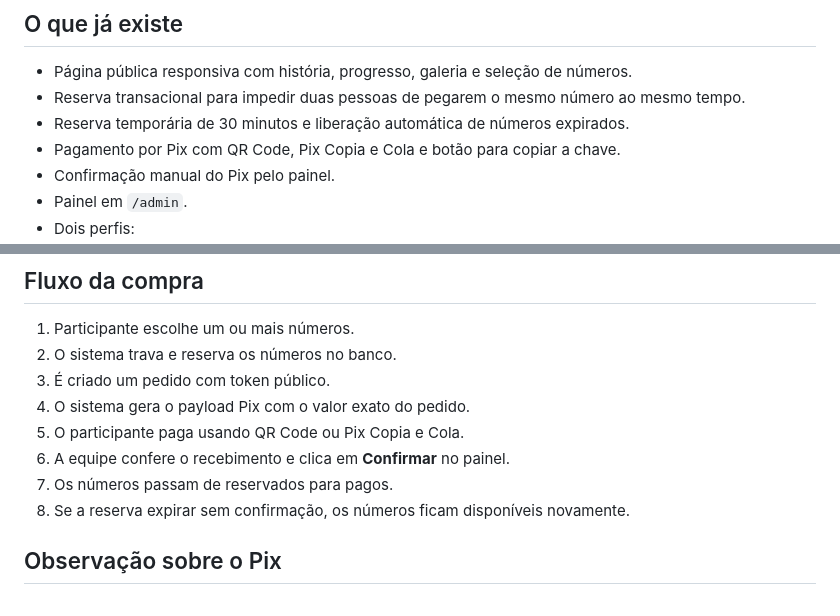
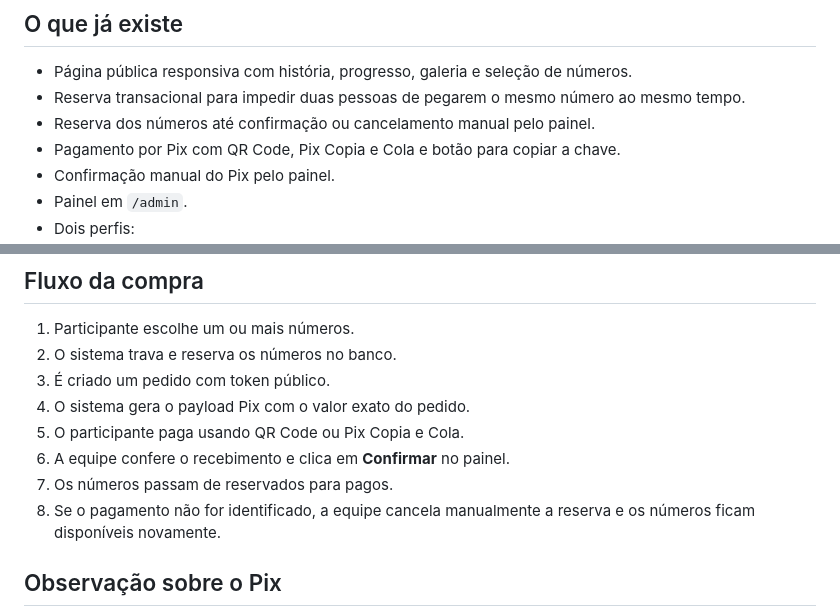
Before and after one commit to MiguelAlmeidaJ/ajude-o-pedro, a Markdown page: README.md, 2 parts joined by grey strips. Rendered like a GitHub page.

Commit message:
docs: atualizar fluxo sem expiração automática

```diff
--- a/README.md
+++ b/README.md
@@ -6,7 +6,7 @@ Sistema de rifa online feito em PHP + MySQL, pensado para hospedagem compartilha
 
 - Página pública responsiva com história, progresso, galeria e seleção de números.
 - Reserva transacional para impedir duas pessoas de pegarem o mesmo número ao mesmo tempo.
-- Reserva temporária de 30 minutos e liberação automática de números expirados.
+- Reserva dos números até confirmação ou cancelamento manual pelo painel.
 - Pagamento por Pix com QR Code, Pix Copia e Cola e botão para copiar a chave.
 - Confirmação manual do Pix pelo painel.
 - Painel em `/admin`.
@@ -63,7 +63,7 @@ Você pode subir as imagens nesses caminhos ou trocar os caminhos no editor da c
 5. O participante paga usando QR Code ou Pix Copia e Cola.
 6. A equipe confere o recebimento e clica em **Confirmar** no painel.
 7. Os números passam de reservados para pagos.
-8. Se a reserva expirar sem confirmação, os números ficam disponíveis novamente.
+8. Se o pagamento não for identificado, a equipe cancela manualmente a reserva e os números ficam disponíveis novamente.
 
 ## Observação sobre o Pix
 
```
